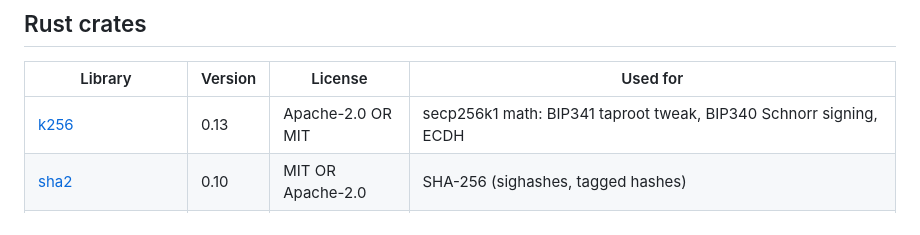
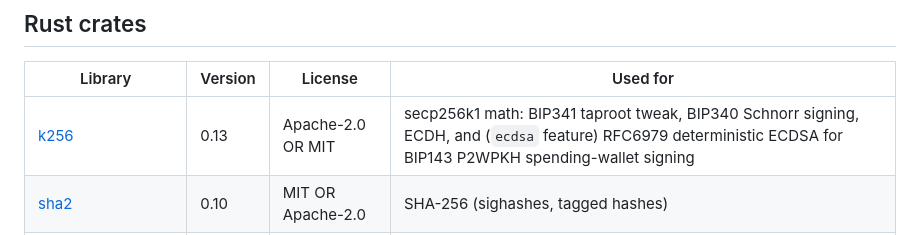
Before and after one commit to ObjSal/prime-chain-notes, a Markdown page: THIRD-PARTY.md, the part around the change. Drawn GitHub-style.

Commit message:
THIRD-PARTY: note k256's ecdsa feature (funding-unification wpkh signing)
k256 gained the ecdsa feature (RFC6979 deterministic ECDSA for BIP143
P2WPKH spending-wallet signing) alongside its existing arithmetic/std
usage — reflect the fuller purpose in the credits table.

```diff
--- a/THIRD-PARTY.md
+++ b/THIRD-PARTY.md
@@ -6,7 +6,7 @@ Direct dependencies of this app, its `notes-core` library, and the companion web
 
 | Library | Version | License | Used for |
 |---|---|---|---|
-| [k256](https://crates.io/crates/k256) | 0.13 | Apache-2.0 OR MIT | secp256k1 math: BIP341 taproot tweak, BIP340 Schnorr signing, ECDH |
+| [k256](https://crates.io/crates/k256) | 0.13 | Apache-2.0 OR MIT | secp256k1 math: BIP341 taproot tweak, BIP340 Schnorr signing, ECDH, and (`ecdsa` feature) RFC6979 deterministic ECDSA for BIP143 P2WPKH spending-wallet signing |
 | [sha2](https://crates.io/crates/sha2) | 0.10 | MIT OR Apache-2.0 | SHA-256 (sighashes, tagged hashes) |
 | [hkdf](https://crates.io/crates/hkdf) | 0.12 | MIT OR Apache-2.0 | Key derivation (identity, encryption, directed-note keys) |
 | [hmac](https://crates.io/crates/hmac) | 0.12 | MIT OR Apache-2.0 | HMAC for derivation |
```
